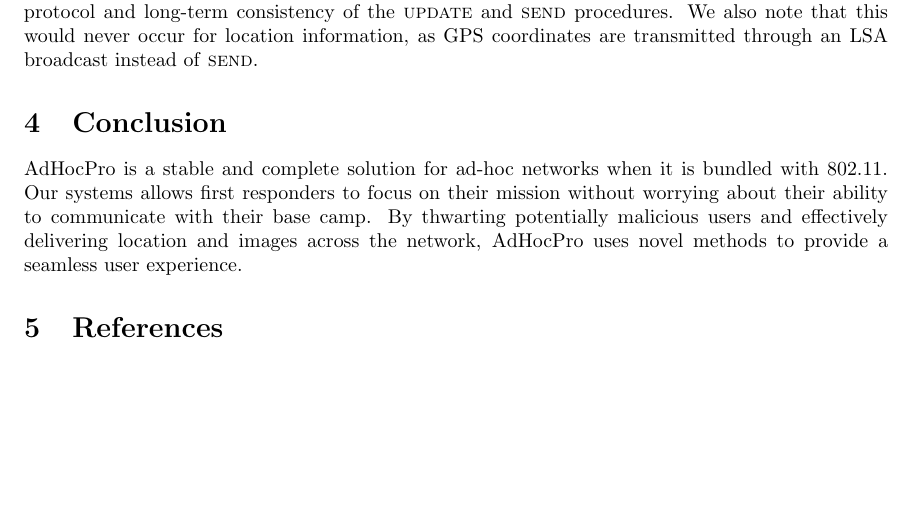
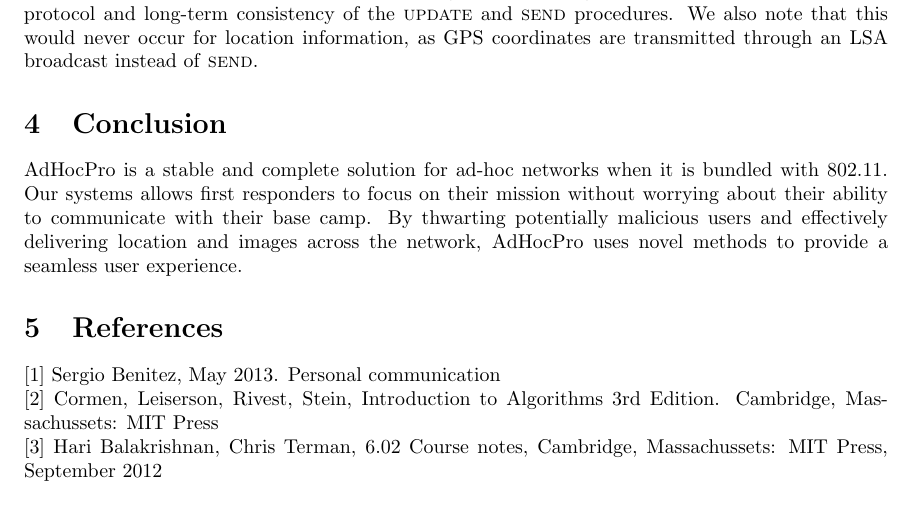
Before and after one commit to evanwang22/DP2report, a LaTeX document (DP2 report.tex): part of page 11 of 11, cut so that both start at the same text. Compiled offline with pdfLaTeX.

Commit message:
references added

```diff
--- a/DP2 report.tex
+++ b/DP2 report.tex
@@ -533,4 +535,9 @@
 
 \section{References}
 
+[1] Sergio Benitez, May 2013. Personal communication
+
+\noindent[2] Cormen, Leiserson, Rivest, Stein, Introduction to Algorithms 3rd Edition. Cambridge, Massachussets: MIT Press
+
+\noindent[3] Hari Balakrishnan, Chris Terman, 6.02 Course notes, Cambridge, Massachussets: MIT Press, September 2012
 \end{document}
```
Also changed, not shown: DP2 report.tex (2 more changed lines).
